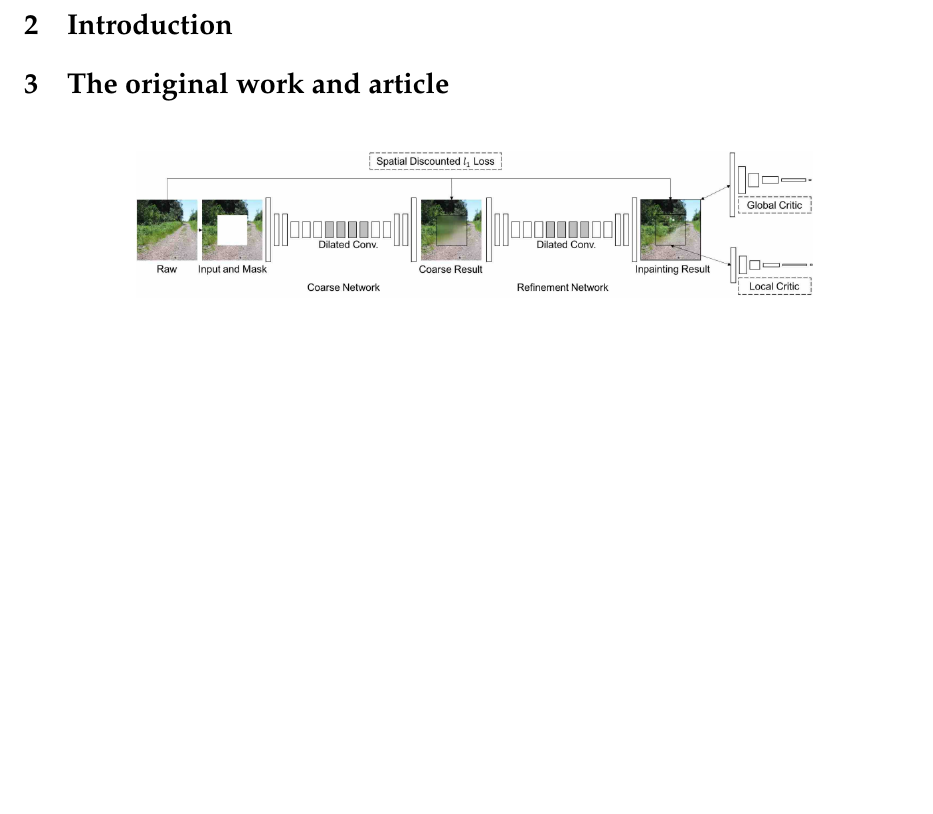
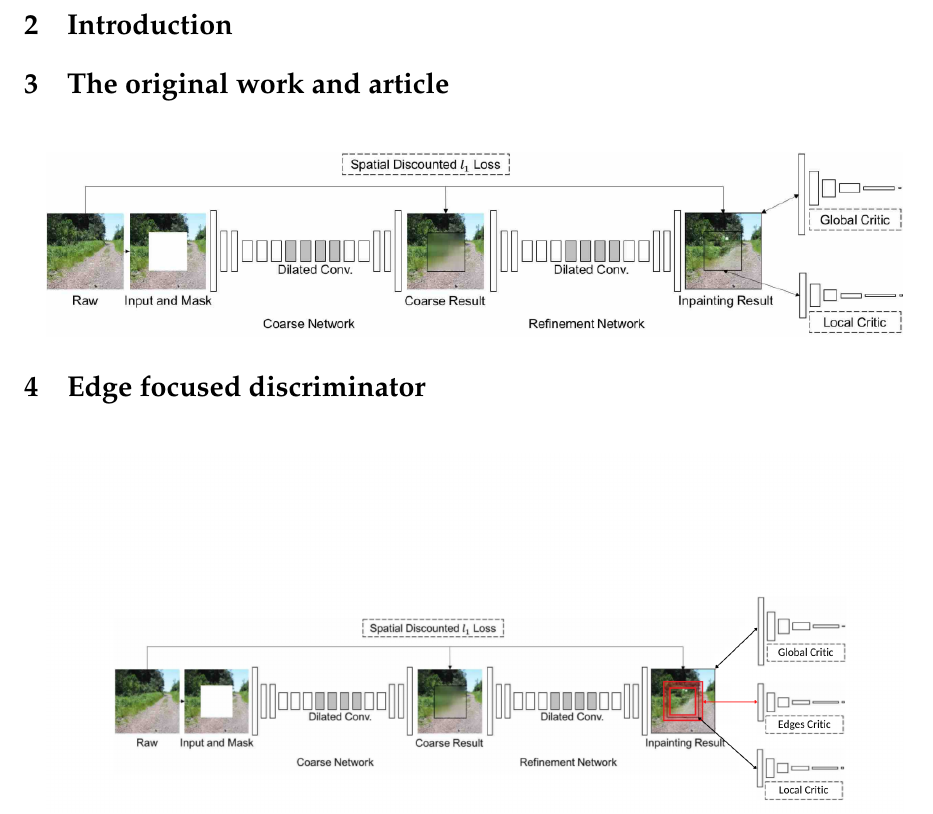
Before and after one commit to RichardKlem/KNN_image_inpainting, a LaTeX document (documentation/main.tex): part of page 2 of 2, cut so that both start at the same text, the shorter picture padded with empty space. Compiled offline with pdfLaTeX.

Commit message:
Updates from Overleaf

```diff
--- a/documentation/main.tex
+++ b/documentation/main.tex
@@ -78,4 +78,8 @@
 \label{section:origin}
     \begin{figure}
         \centering
-        \includegraphics[width=0.75\linewidth]{documentation/img/original_arch.png}
+        \includegraphics[width=0.95\linewidth]{documentation/img/original_arch.png}
+    \end{figure}
+
+
+\section{Edge focused discriminator}
```
Also changed, not shown: documentation/main.tex (4 more changed lines).
